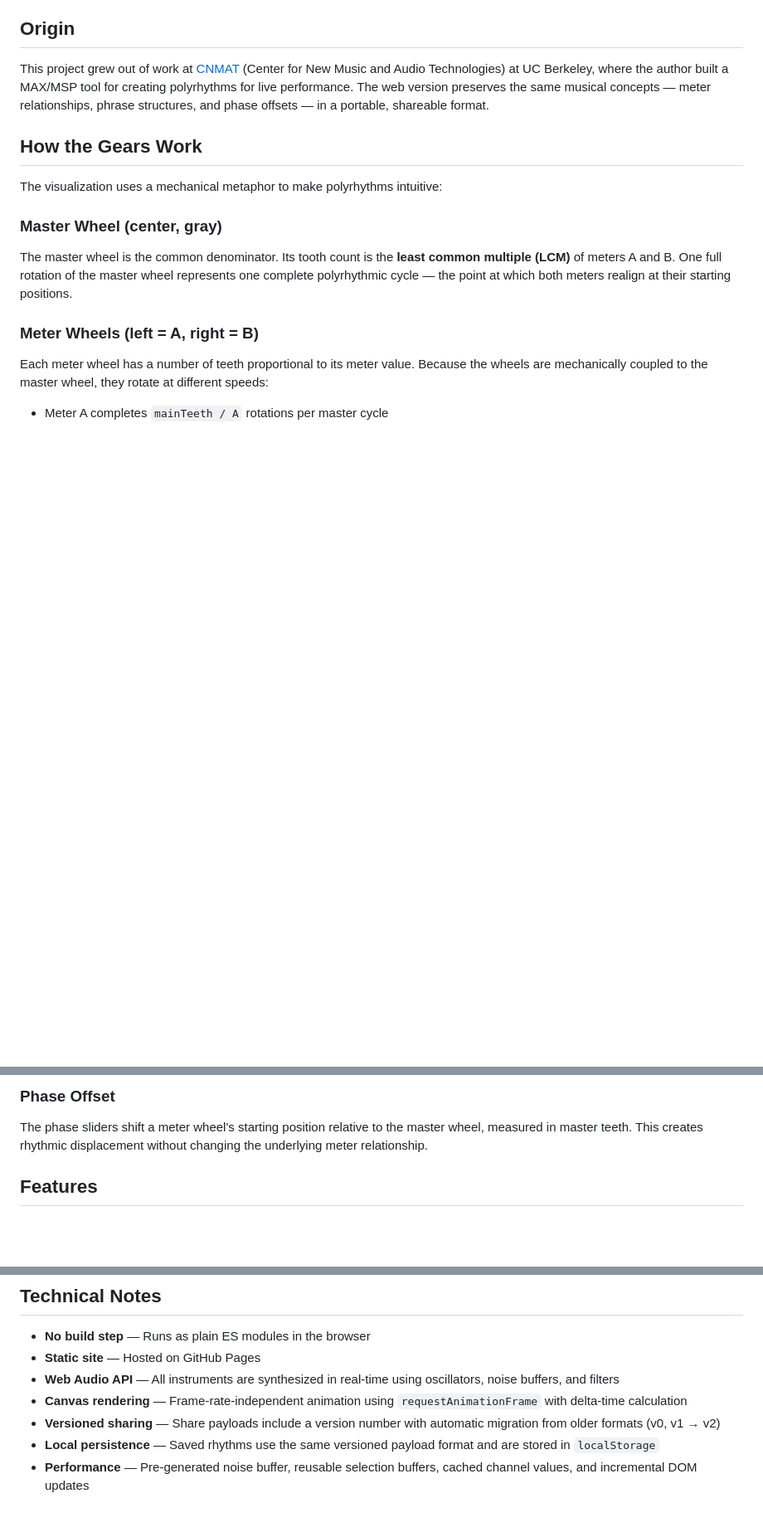
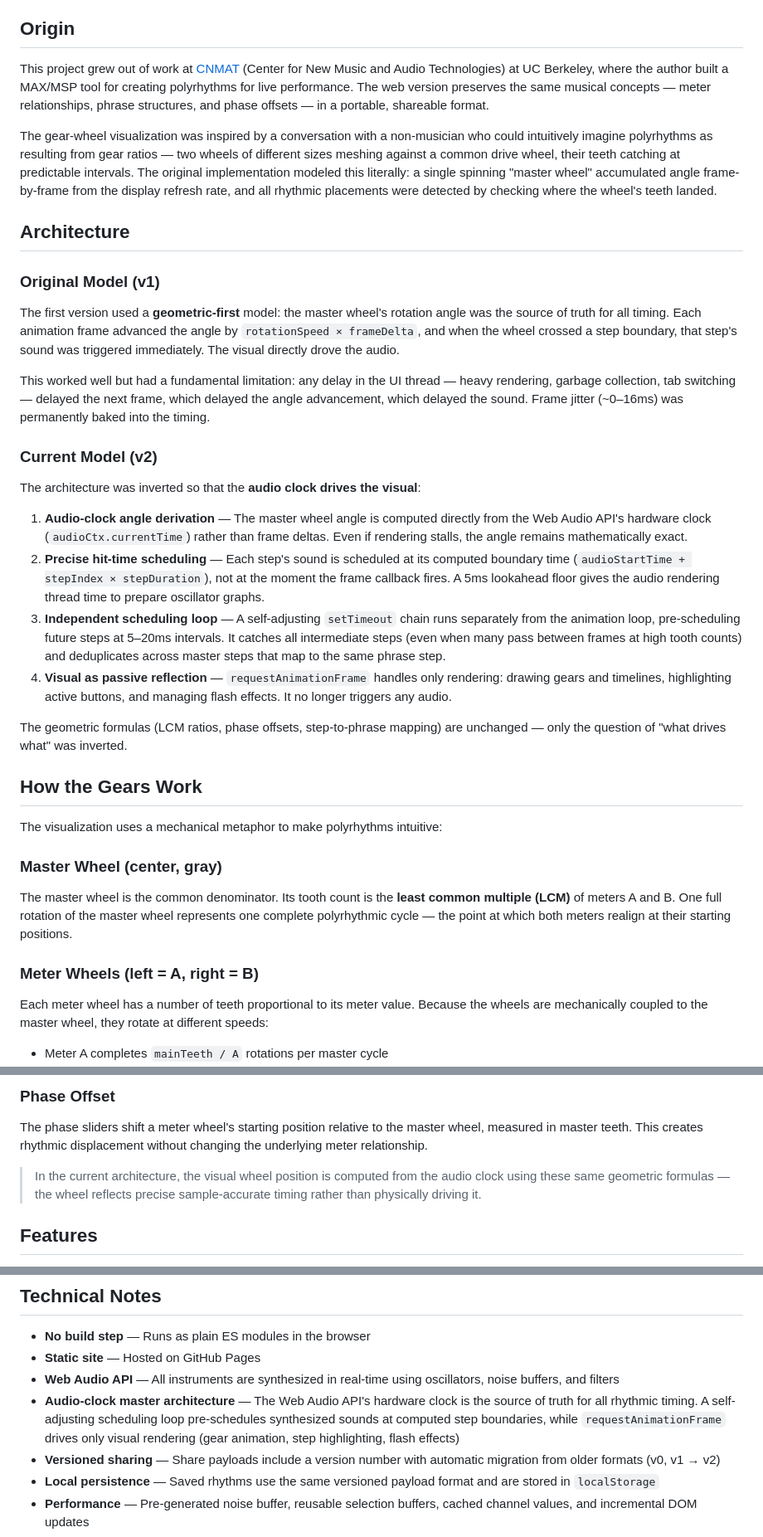
Before and after one commit to abratto/polyrhythm-mixer, a Markdown page: README.md, 3 parts joined by grey strips. Shown at 83% size. Rendered like a GitHub page; blank space fills up the shorter version.

Commit message:
docs: add architecture history — geometric-first v1 to audio-clock-master v2

```diff
--- a/README.md
+++ b/README.md
@@ -5,6 +5,27 @@ A web-based tool for visualizing, sequencing, and mixing polyrhythms. Two interl
 ## Origin
 
 This project grew out of work at [CNMAT](https://cnmat.berkeley.edu/) (Center for New Music and Audio Technologies) at UC Berkeley, where the author built a MAX/MSP tool for creating polyrhythms for live performance. The web version preserves the same musical concepts — meter relationships, phrase structures, and phase offsets — in a portable, shareable format.
+
+The gear-wheel visualization was inspired by a conversation with a non-musician who could intuitively imagine polyrhythms as resulting from gear ratios — two wheels of different sizes meshing against a common drive wheel, their teeth catching at predictable intervals. The original implementation modeled this literally: a single spinning "master wheel" accumulated angle frame-by-frame from the display refresh rate, and all rhythmic placements were detected by checking where the wheel's teeth landed.
+
+## Architecture
+
+### Original Model (v1)
+
+The first version used a **geometric-first** model: the master wheel's rotation angle was the source of truth for all timing. Each animation frame advanced the angle by `rotationSpeed × frameDelta`, and when the wheel crossed a step boundary, that step's sound was triggered immediately. The visual directly drove the audio.
+
+This worked well but had a fundamental limitation: any delay in the UI thread — heavy rendering, garbage collection, tab switching — delayed the next frame, which delayed the angle advancement, which delayed the sound. Frame jitter (~0–16ms) was permanently baked into the timing.
+
+### Current Model (v2)
+
+The architecture was inverted so that the **audio clock drives the visual**:
+
+1. **Audio-clock angle derivation** — The master wheel angle is computed directly from the Web Audio API's hardware clock (`audioCtx.currentTime`) rather than frame deltas. Even if rendering stalls, the angle remains mathematically exact.
+2. **Precise hit-time scheduling** — Each step's sound is scheduled at its computed boundary time (`audioStartTime + stepIndex × stepDuration`), not at the moment the frame callback fires. A 5ms lookahead floor gives the audio rendering thread time to prepare oscillator graphs.
+3. **Independent scheduling loop** — A self-adjusting `setTimeout` chain runs separately from the animation loop, pre-scheduling future steps at 5–20ms intervals. It catches all intermediate steps (even when many pass between frames at high tooth counts) and deduplicates across master steps that map to the same phrase step.
+4. **Visual as passive reflection** — `requestAnimationFrame` handles only rendering: drawing gears and timelines, highlighting active buttons, and managing flash effects. It no longer triggers any audio.
+
+The geometric formulas (LCM ratios, phase offsets, step-to-phrase mapping) are unchanged — only the question of "what drives what" was inverted.
 
 ## How the Gears Work
 
@@ -26,6 +47,8 @@ Each wheel has a colored dot at its top position. When the dot passes the 12 o'c
 
 ### Phase Offset
 The phase sliders shift a meter wheel's starting position relative to the master wheel, measured in master teeth. This creates rhythmic displacement without changing the underlying meter relationship.
+
+> In the current architecture, the visual wheel position is computed from the audio clock using these same geometric formulas — the wheel reflects precise sample-accurate timing rather than physically driving it.
 
 ## Features
 
@@ -69,7 +92,7 @@ All sounds are synthesized in real-time using Web Audio oscillators, noise buffe
 - **No build step** — Runs as plain ES modules in the browser
 - **Static site** — Hosted on GitHub Pages
 - **Web Audio API** — All instruments are synthesized in real-time using oscillators, noise buffers, and filters
-- **Canvas rendering** — Frame-rate-independent animation using `requestAnimationFrame` with delta-time calculation
+- **Audio-clock master architecture** — The Web Audio API's hardware clock is the source of truth for all rhythmic timing. A self-adjusting scheduling loop pre-schedules synthesized sounds at computed step boundaries, while `requestAnimationFrame` drives only visual rendering (gear animation, step highlighting, flash effects)
 - **Versioned sharing** — Share payloads include a version number with automatic migration from older formats (v0, v1 → v2)
 - **Local persistence** — Saved rhythms use the same versioned payload format and are stored in `localStorage`
 - **Performance** — Pre-generated noise buffer, reusable selection buffers, cached channel values, and incremental DOM updates
```
